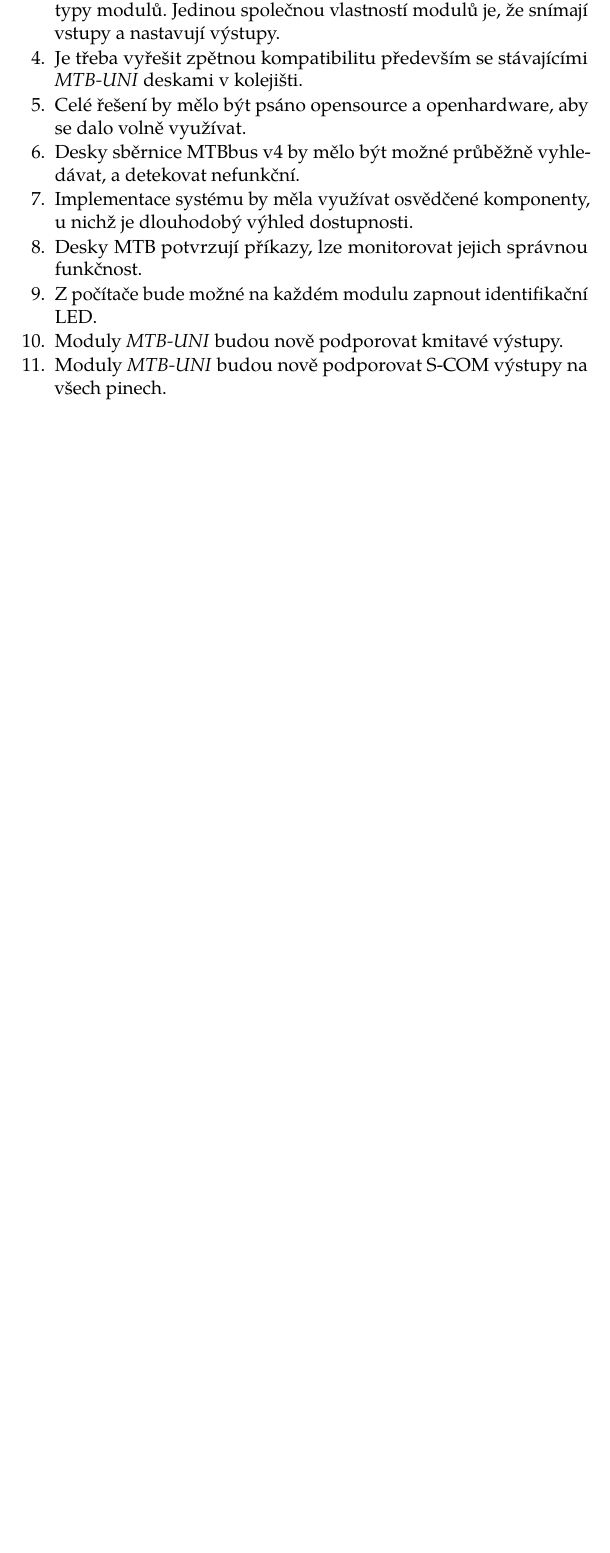
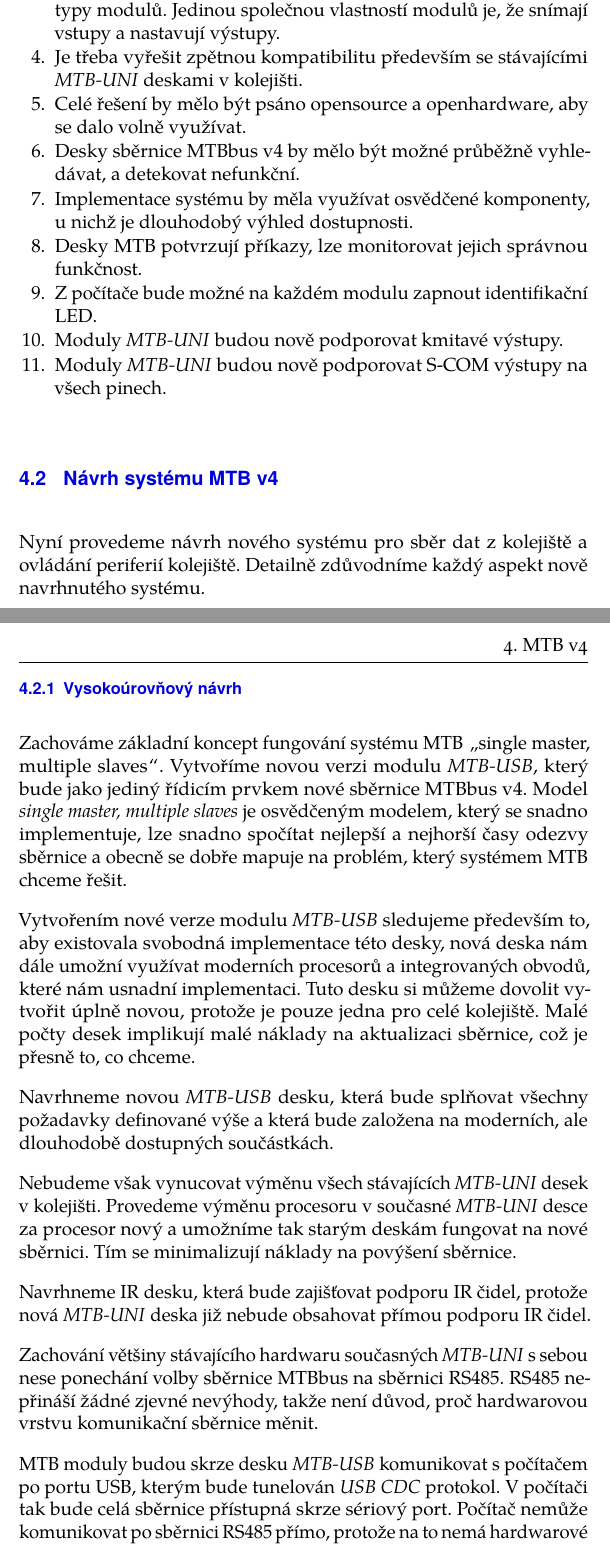
Before and after one commit to horacekj/mgrthesis, a LaTeX thesis (thesis.tex, which reads mtb-v4.tex): part of page 31 of 35 before the commit and two parts of pages 31 and 32 of 37 after it, the two joined at a grey line, cut so that both start at the same text, the shorter picture padded with empty space. Compiled offline with pdfLaTeX.

Commit message:
Add general mtbv4 description.

```diff
--- a/mtb-v4.tex
+++ b/mtb-v4.tex
@@ -170,3 +170,51 @@ Shrňme stručně všechny požadavky na systém \gls{mtb} v4.
 \item Moduly \textit{MTB-UNI} budou nově podporovat kmitavé výstupy.
 \item Moduly \textit{MTB-UNI} budou nově podporovat S-COM výstupy na všech pinech.
 \end{compactenum}
+
+
+\section{Návrh systému MTB v4}
+
+Nyní provedeme návrh nového systému pro sběr dat z kolejiště a ovládání
+periferií kolejiště. Detailně zdůvodníme každý aspekt nově navrhnutého systému.
+
+\subsection{Vysokoúrovňový návrh}
+
+Zachováme základní koncept fungování systému \gls{mtb} \uv{single master,
+multiple slaves}. Vytvoříme novou verzi modulu \textit{MTB-USB}, který bude
+jako jediný řídicím prvkem nové sběrnice \gls{mtbbus} v4. Model \textit{single
+master, multiple slaves} je osvědčeným modelem, který se snadno implementuje,
+lze snadno spočítat nejlepší a nejhorší časy odezvy sběrnice a obecně se dobře
+mapuje na problém, který systémem \gls{mtb} chceme řešit.
+
+Vytvořením nové verze modulu \textit{MTB-USB} sledujeme především to, aby
+existovala svobodná implementace této desky, nová deska nám dále umožní využívat
+moderních procesorů a integrovaných obvodů, které nám usnadní implementaci.
+Tuto desku si můžeme dovolit vytvořit úplně novou, protože je pouze jedna
+pro celé kolejiště. Malé počty desek implikují malé náklady na aktualizaci
+sběrnice, což je přesně to, co chceme.
+
+Navrhneme novou \textit{MTB-USB} desku, která bude splňovat všechny požadavky
+definované výše a která bude založena na moderních, ale dlouhodobě dostupných
+součástkách.
+
+Nebudeme však vynucovat výměnu všech stávajících \textit{MTB-UNI} desek v
+kolejišti. Provedeme výměnu procesoru v současné \textit{MTB-UNI} desce za
+procesor nový a umožníme tak starým deskám fungovat na nové sběrnici. Tím se
+minimalizují náklady na povýšení sběrnice.
+
+Navrhneme IR desku, která bude zajišťovat podporu IR čidel, protože nová
+\textit{MTB-UNI} deska již nebude obsahovat přímou podporu IR čidel.
+
+Zachování většiny stávajícího hardwaru současných \textit{MTB-UNI} s sebou nese
+ponechání volby sběrnice \gls{mtbbus} na sběrnici RS485. RS485 nepřináší žádné
+zjevné nevýhody, takže není důvod, proč hardwarovou vrstvu komunikační sběrnice
+měnit.
+
+\gls{mtb} moduly budou skrze desku \textit{MTB-USB} komunikovat s počítačem
+po portu USB, kterým bude tunelován \textit{USB CDC} protokol. V počítači tak
+bude celá sběrnice přístupná skrze sériový port. Počítač nemůže komunikovat
+po sběrnici RS485 přímo, protože na to nemá hardwarové periferie, proto bude
+komunikovat s modulem \textit{MTB-USB}, který bude řešit časově kritické operace
+sběrnice \gls{mtbbus}. \footnote{TODO popsat?}
+
+Otázkou zůstává, kde naplníme požadavek na \textit{multi-master} řízení celého
```
Also changed, not shown: existujici-reseni.tex (+4 -0 lines), mtb-v4.tex (31 more changed lines).
